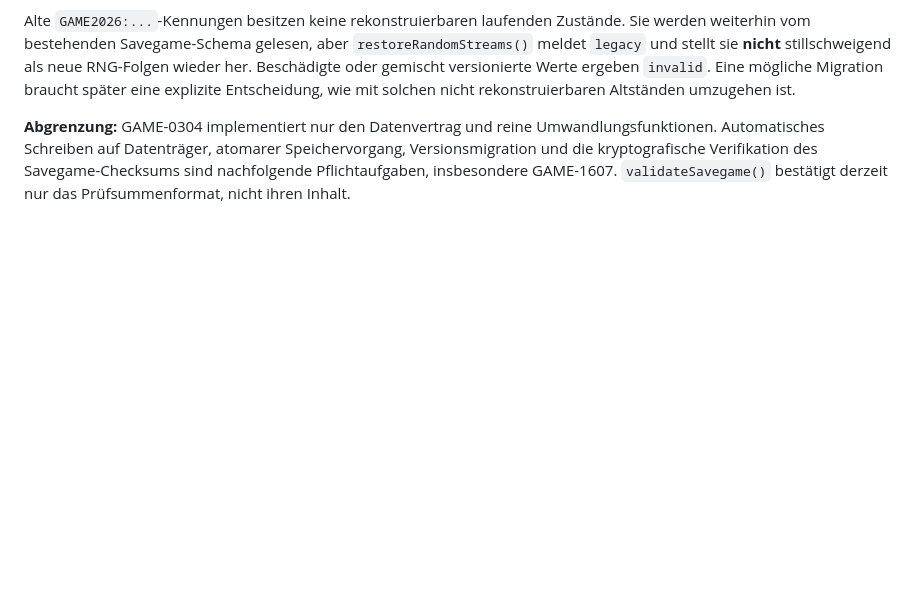
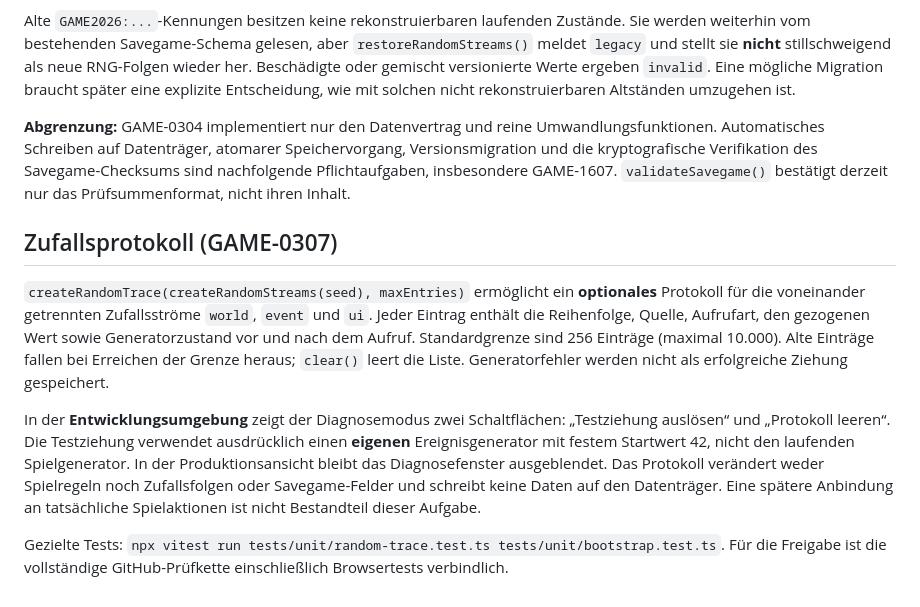
Before and after one commit to provoware/GAME_HTML_2026, a Markdown page: README.md, the part around the change. GitHub-like rendering; blank space fills up the shorter version.

Commit message:
docs(GAME-0307): document tested diagnostic trace and update progress

```diff
--- a/README.md
+++ b/README.md
@@ -218,3 +218,24 @@ Dieses Projekt ist proprietär. Alle Rechte bleiben vorbehalten; Nutzung, Kopie,
 Alte `GAME2026:...`-Kennungen besitzen keine rekonstruierbaren laufenden Zustände. Sie werden weiterhin vom bestehenden Savegame-Schema gelesen, aber `restoreRandomStreams()` meldet `legacy` und stellt sie **nicht** stillschweigend als neue RNG-Folgen wieder her. Beschädigte oder gemischt versionierte Werte ergeben `invalid`. Eine mögliche Migration braucht später eine explizite Entscheidung, wie mit solchen nicht rekonstruierbaren Altständen umzugehen ist.
 
 **Abgrenzung:** GAME-0304 implementiert nur den Datenvertrag und reine Umwandlungsfunktionen. Automatisches Schreiben auf Datenträger, atomarer Speichervorgang, Versionsmigration und die kryptografische Verifikation des Savegame-Checksums sind nachfolgende Pflichtaufgaben, insbesondere GAME-1607. `validateSavegame()` bestätigt derzeit nur das Prüfsummenformat, nicht ihren Inhalt.
+
+## Zufallsprotokoll (GAME-0307)
+
+`createRandomTrace(createRandomStreams(seed), maxEntries)` ermöglicht ein **optionales**
+Protokoll für die voneinander getrennten Zufallsströme `world`, `event` und `ui`.
+Jeder Eintrag enthält die Reihenfolge, Quelle, Aufrufart, den gezogenen Wert sowie
+Generatorzustand vor und nach dem Aufruf. Standardgrenze sind 256 Einträge
+(maximal 10.000). Alte Einträge fallen bei Erreichen der Grenze heraus;
+`clear()` leert die Liste. Generatorfehler werden nicht als erfolgreiche Ziehung gespeichert.
+
+In der **Entwicklungsumgebung** zeigt der Diagnosemodus zwei Schaltflächen:
+„Testziehung auslösen“ und „Protokoll leeren“. Die Testziehung verwendet ausdrücklich
+einen **eigenen** Ereignisgenerator mit festem Startwert 42, nicht den laufenden
+Spielgenerator. In der Produktionsansicht bleibt das Diagnosefenster ausgeblendet.
+Das Protokoll verändert weder Spielregeln noch Zufallsfolgen oder Savegame-Felder
+und schreibt keine Daten auf den Datenträger. Eine spätere Anbindung an tatsächliche
+Spielaktionen ist nicht Bestandteil dieser Aufgabe.
+
+Gezielte Tests: `npx vitest run tests/unit/random-trace.test.ts tests/unit/bootstrap.test.ts`.
+Für die Freigabe ist die vollständige GitHub-Prüfkette einschließlich Browsertests
+verbindlich.
```
Also changed, not shown: CHANGELOG.md (+2 -0 lines), TODO.md (+2 -2 lines).
